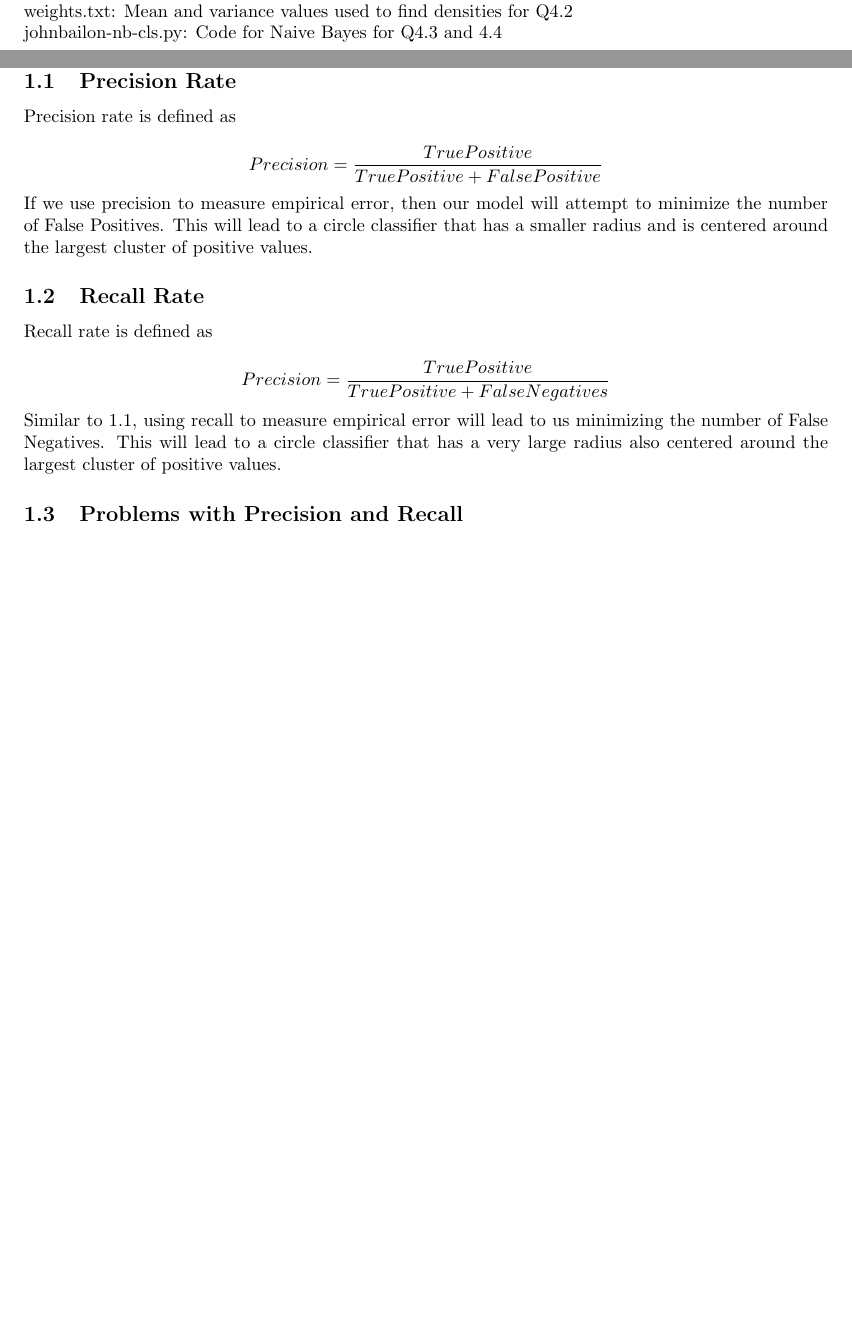
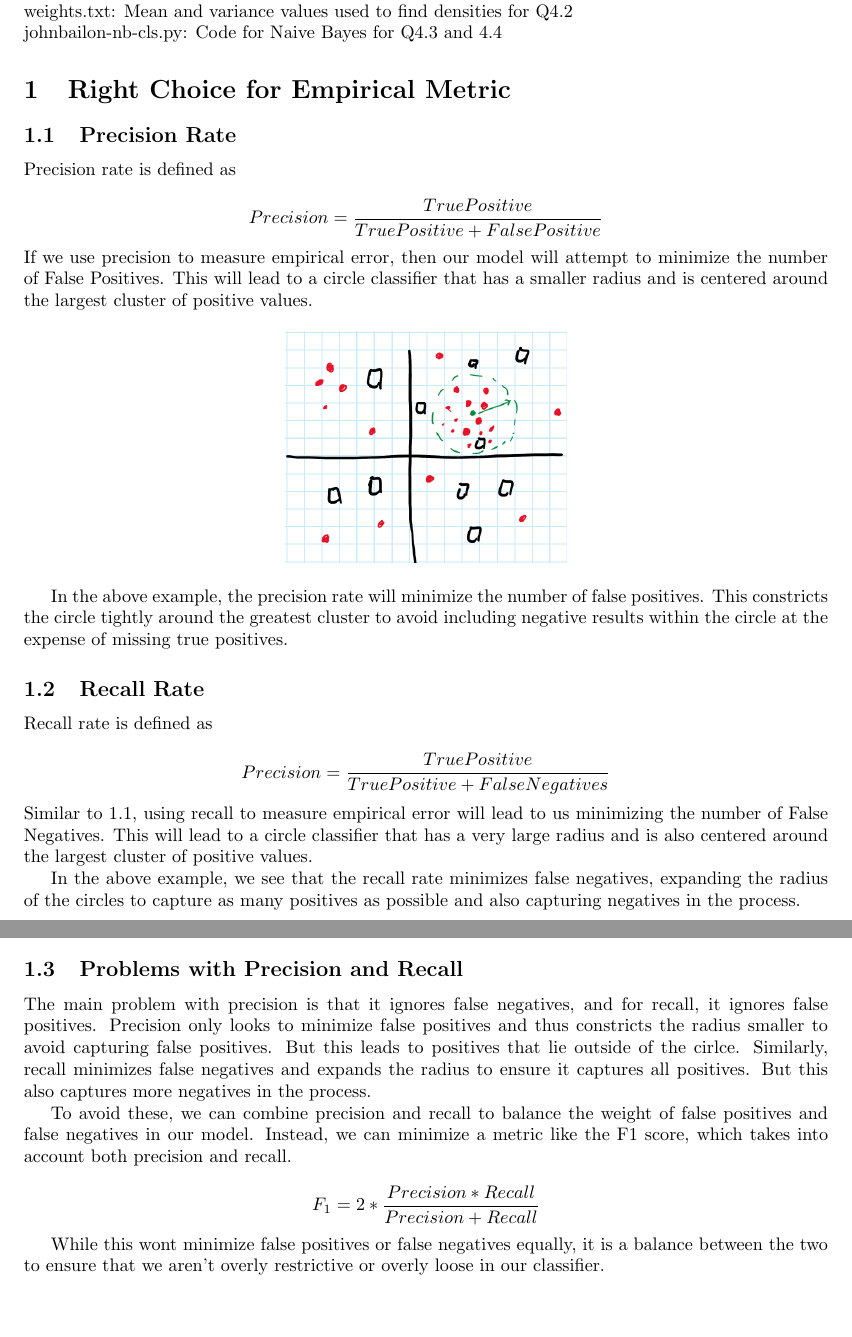
Before and after one commit to Jeffato/ML-Principles, a LaTeX problem sheet (hw1/Latex Files/hw1.tex): two parts of pages 1 and 2 of 8, joined at a grey line, cut so that both start at the same text. Compiled offline with pdfLaTeX.

Commit message:
Q1 Typed

```diff
--- a/hw1/Latex Files/hw1.tex
+++ b/hw1/Latex Files/hw1.tex
@@ -43,6 +42,12 @@ Precision rate is defined as
 \noindent
 If we use precision to measure empirical error, then our model will attempt to minimize the number of False Positives. This will lead to a circle classifier that has a smaller radius and is centered around the largest cluster of positive values.
 
+\begin{figure}[h]
+\centering
+\includegraphics[width=0.35\linewidth]{Precision Figure.png}
+\end{figure}
+
+In the above example, the precision rate will minimize the number of false positives. This constricts the circle tightly around the greatest cluster to avoid including negative results within the circle at the expense of missing true positives.
 
 \subsection{Recall Rate}
 Recall rate is defined as
@@ -50,5 +55,5 @@ Recall rate is defined as
 \[Precision = \frac{True Positive}{True Positive + False Negatives}\]
 
 \noindent
-Similar to 1.1, using recall to measure empirical error will lead to us minimizing the number of False Negatives. This will lead to a circle classifier that has a very large radius also centered around the largest cluster of positive values.
+Similar to 1.1, using recall to measure empirical error will lead to us minimizing the number of False Negatives. This will lead to a circle classifier that has a very large radius and is also centered around the largest cluster of positive values.
 
@@ -55,4 +65,13 @@ Similar to 1.1, using recall to measure empirical error will lead to us minimizi
+In the above example, we see that the recall rate minimizes false negatives, expanding the radius of the circles to capture as many positives as possible and also capturing negatives in the process.
+\newpage
 \subsection{Problems with Precision and Recall}
+The main problem with precision is that it ignores false negatives, and for recall, it ignores false positives. Precision only looks to minimize false positives and thus constricts the radius smaller to avoid capturing false positives. But this leads to positives that lie outside of the cirlce. Similarly, recall minimizes false negatives and expands the radius to ensure it captures all positives. But this also captures more negatives in the process.
+
+To avoid these, we can combine precision and recall to balance the weight of false positives and false negatives in our model. Instead, we can minimize a metric like the F1 score, which takes into account both precision and recall.
+
+\[F_1 = 2 * \frac{Precision * Recall}{Precision + Recall}\]
+
+While this wont minimize false positives or false negatives equally, it is a balance between the two to ensure that we aren't overly restrictive or overly loose in our classifier.
 
 \newpage
 \section{Galton Board}
```
Also changed, not shown: hw1/Latex Files/Precision Figure.png (added), hw1/Latex Files/Recall Figure.png (added), hw1/Latex Files/hw1.tex (6 more changed lines).
